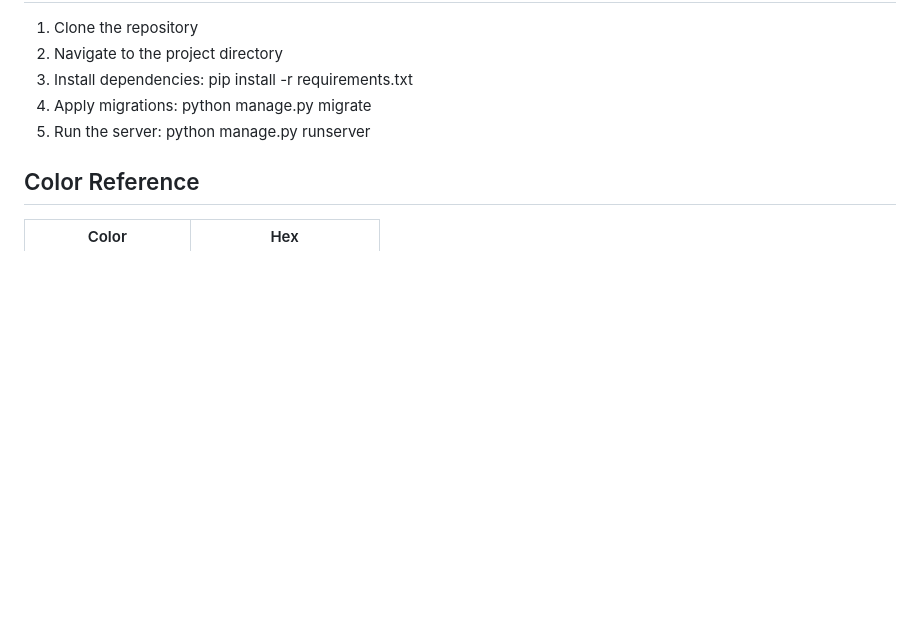
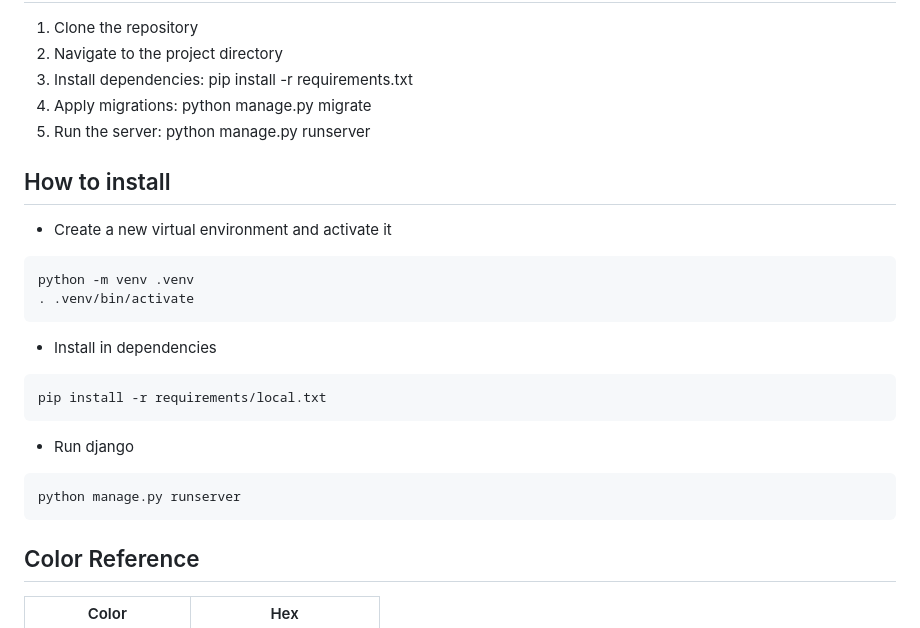
Before and after one commit to abdullahozer11/MasterWebsite, a Markdown page: README.md, the part around the change. Rendered like a GitHub page; blank space fills up the shorter version.

Commit message:
Install instructions

````diff
--- a/README.md
+++ b/README.md
@@ -84,6 +84,27 @@ word_game_api
    4. Apply migrations: python manage.py migrate
    5. Run the server: python manage.py runserver
 
+## How to install
+
+- Create a new virtual environment and activate it
+
+```
+python -m venv .venv
+. .venv/bin/activate
+```
+
+- Install in dependencies
+
+```
+pip install -r requirements/local.txt
+```
+
+- Run django
+
+```
+python manage.py runserver
+```
+
 ## Color Reference
 
 | Color             | Hex                                                                |
````
